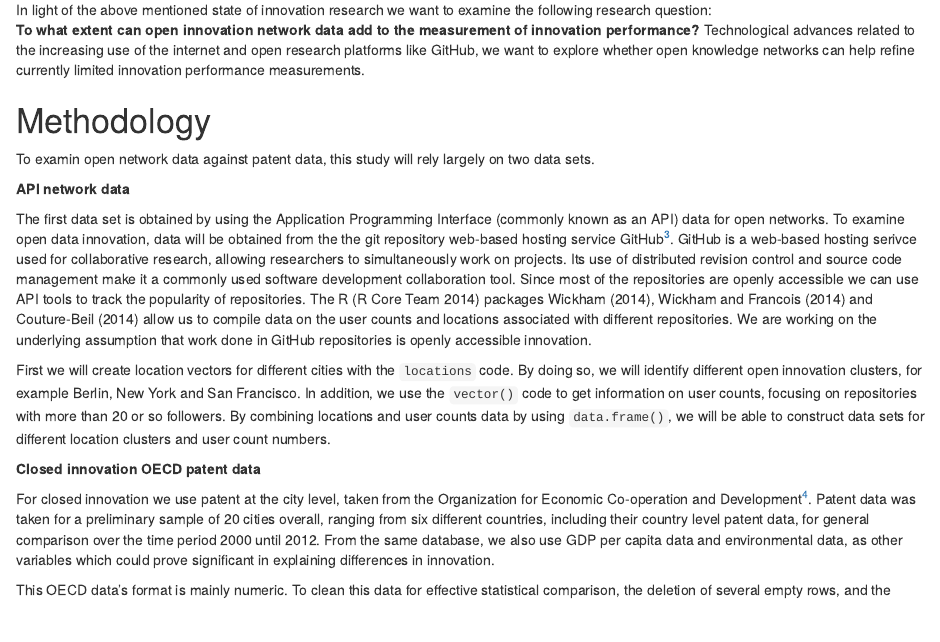
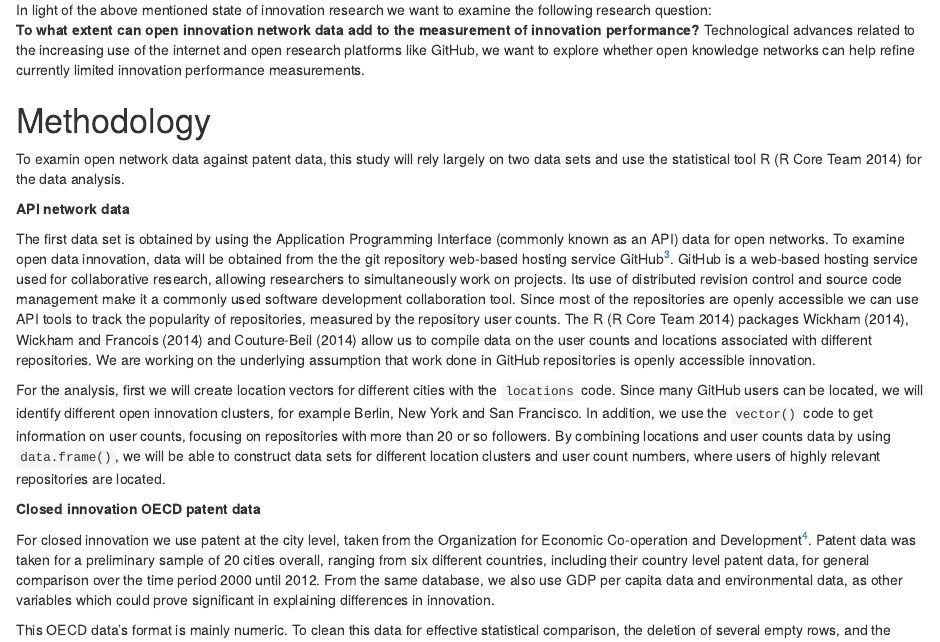
Before and after one commit to benjaminsnow/Collaborative-Research-Proposal-Assignment-Two-, an R Markdown document (Proposal.Rmd): the page in a window 1100 px wide, from 1670 px down. Rendered offline with R 4.5, knitr and Pandoc, with nearby package versions; some code elsewhere in the file could not run offline.

Commit message:
Update Proposal.Rmd
API section changes

```diff
--- a/Proposal.Rmd
+++ b/Proposal.Rmd
@@ -65,13 +65,13 @@ Technological advances related to the increasing use of the internet and open re
 
 # Methodology
 
-To examin open network data against patent data, this study will rely largely on two data sets.
+To examin open network data against patent data, this study will rely largely on two data sets and use the statistical tool R [@CiteR] for the data analysis.
 
 **API network data**
 
-The first data set is obtained by using the Application Programming Interface (commonly known as an API) data for open networks. To examine open data innovation, data will be obtained from the the git repository web-based hosting service GitHub[^GIT]. GitHub is a web-based hosting serivce used for collaborative research, allowing researchers to simultaneously work on projects. Its use of distributed revision control and source code management make it a commonly used software development collaboration tool. Since most of the repositories are openly accessible we can use API tools to track the popularity of repositories. The R [@CiteR] packages @R-httr, @R-dplyr and @R-rjson allow us to compile data on the user counts and locations associated with different repositories. We are working on the underlying assumption that work done in GitHub repositories is openly accessible innovation.
+The first data set is obtained by using the Application Programming Interface (commonly known as an API) data for open networks. To examine open data innovation, data will be obtained from the the git repository web-based hosting service GitHub[^GIT]. GitHub is a web-based hosting service used for collaborative research, allowing researchers to simultaneously work on projects. Its use of distributed revision control and source code management make it a commonly used software development collaboration tool. Since most of the repositories are openly accessible we can use API tools to track the popularity of repositories, measured by the repository user counts. The R [@CiteR] packages @R-httr, @R-dplyr and @R-rjson allow us to compile data on the user counts and locations associated with different repositories. We are working on the underlying assumption that work done in GitHub repositories is openly accessible innovation.
 
-First we will create location vectors for different cities with the `locations` code. By doing so, we will identify different open innovation clusters, for example Berlin, New York and San Francisco. In addition, we use the `vector()` code to get information on user counts, focusing on repositories with more than 20 or so followers. By combining locations and user counts data by using `data.frame()`, we will be able to construct data sets for different location clusters and user count numbers.
+For the analysis, first we will create location vectors for different cities with the `locations` code. Since many GitHub users can be located, we will identify different open innovation clusters, for example Berlin, New York and San Francisco. In addition, we use the `vector()` code to get information on user counts, focusing on repositories with more than 20 or so followers. By combining locations and user counts data by using `data.frame()`, we will be able to construct data sets for different location clusters and user count numbers, where users of highly relevant repositories are located.
 
 **Closed innovation OECD patent data**
 
```
